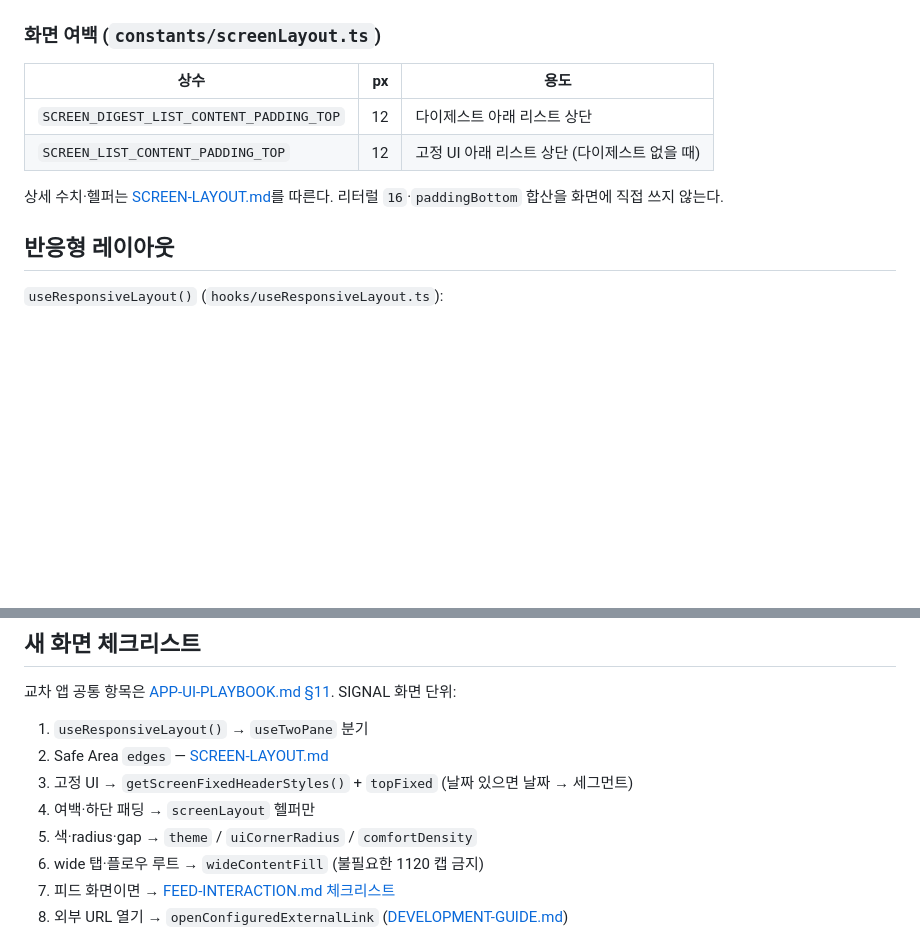
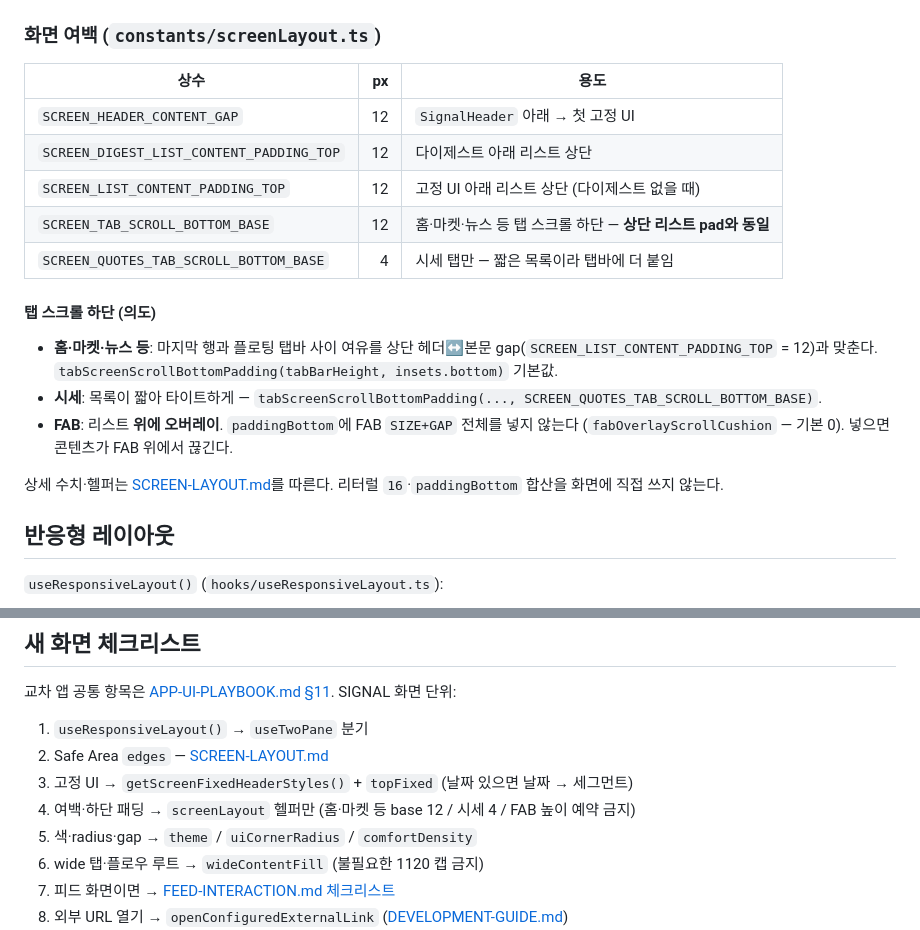
Before and after one commit to marcusmoon/SignalApp, a Markdown page: docs/DESIGN-GUIDE.md, 2 parts joined by grey strips. Rendered like a GitHub page; blank space fills up the shorter version.

Commit message:
Document tab bottom pad rules in the design guide
Capture home/market comfort (12) vs quotes tight (4) and FAB overlay
so screen bottoms stay consistent with header–body gap.

Co-authored-by: Marcus Moon <kyuwon.mun@gmail.com>

```diff
--- a/docs/DESIGN-GUIDE.md
+++ b/docs/DESIGN-GUIDE.md
@@ -93,10 +93,19 @@ pill 칩(`borderRadius: 999`)·아주 작은 radius는 예외로 유지한다.
 
 | 상수 | px | 용도 |
 |---|---:|---|
+| `SCREEN_HEADER_CONTENT_GAP` | 12 | `SignalHeader` 아래 → 첫 고정 UI |
 | `SCREEN_DIGEST_LIST_CONTENT_PADDING_TOP` | 12 | 다이제스트 아래 리스트 상단 |
 | `SCREEN_LIST_CONTENT_PADDING_TOP` | 12 | 고정 UI 아래 리스트 상단 (다이제스트 없을 때) |
+| `SCREEN_TAB_SCROLL_BOTTOM_BASE` | 12 | 홈·마켓·뉴스 등 탭 스크롤 하단 — **상단 리스트 pad와 동일** |
+| `SCREEN_QUOTES_TAB_SCROLL_BOTTOM_BASE` | 4 | 시세 탭만 — 짧은 목록이라 탭바에 더 붙임 |
 
-상세 수치·헬퍼는 [SCREEN-LAYOUT.md](./SCREEN-LAYOUT.md)를 따른다. 리터럴 `16`·`paddingBottom` 합산을 화면에 직접 쓰지 않는다.
+#### 탭 스크롤 하단 (의도)
+
+- **홈·마켓·뉴스 등**: 마지막 행과 플로팅 탭바 사이 여유를 상단 헤더↔본문 gap(`SCREEN_LIST_CONTENT_PADDING_TOP` = 12)과 맞춘다. `tabScreenScrollBottomPadding(tabBarHeight, insets.bottom)` 기본값.
+- **시세**: 목록이 짧아 타이트하게 — `tabScreenScrollBottomPadding(..., SCREEN_QUOTES_TAB_SCROLL_BOTTOM_BASE)`.
+- **FAB**: 리스트 **위에 오버레이**. `paddingBottom`에 FAB `SIZE+GAP` 전체를 넣지 않는다 (`fabOverlayScrollCushion` — 기본 0). 넣으면 콘텐츠가 FAB 위에서 끊긴다.
+
+상세 수치·헬퍼는 [SCREEN-LAYOUT.md](./SCREEN-LAYOUT.md#하단-스크롤-패딩)를 따른다. 리터럴 `16`·`paddingBottom` 합산을 화면에 직접 쓰지 않는다.
 
 ## 반응형 레이아웃
 
@@ -309,7 +318,7 @@ getScreenFixedHeaderStyles(theme) // constants/screenFixedHeader.ts
 1. `useResponsiveLayout()` → `useTwoPane` 분기
 2. Safe Area `edges` — [SCREEN-LAYOUT.md](./SCREEN-LAYOUT.md)
 3. 고정 UI → `getScreenFixedHeaderStyles()` + `topFixed` (날짜 있으면 날짜 → 세그먼트)
-4. 여백·하단 패딩 → `screenLayout` 헬퍼만
+4. 여백·하단 패딩 → `screenLayout` 헬퍼만 (홈·마켓 등 base 12 / 시세 4 / FAB 높이 예약 금지)
 5. 색·radius·gap → `theme` / `uiCornerRadius` / `comfortDensity`
 6. wide 탭·플로우 루트 → `wideContentFill` (불필요한 1120 캡 금지)
 7. 피드 화면이면 → [FEED-INTERACTION.md 체크리스트](./FEED-INTERACTION.md#9-새-피드-화면-체크리스트)
```
